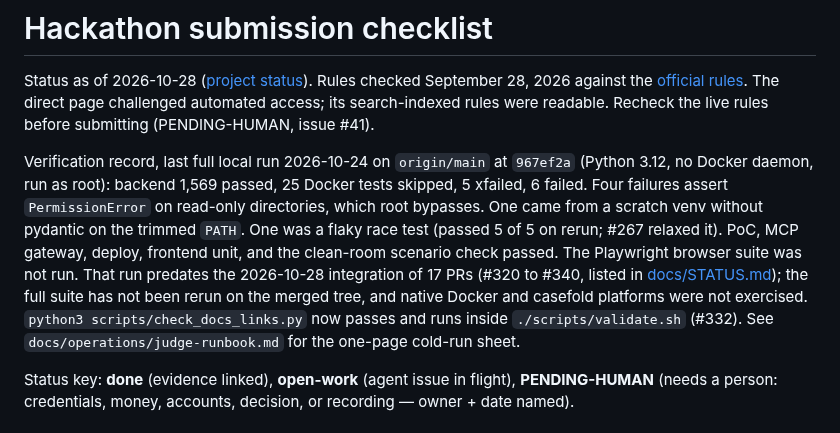
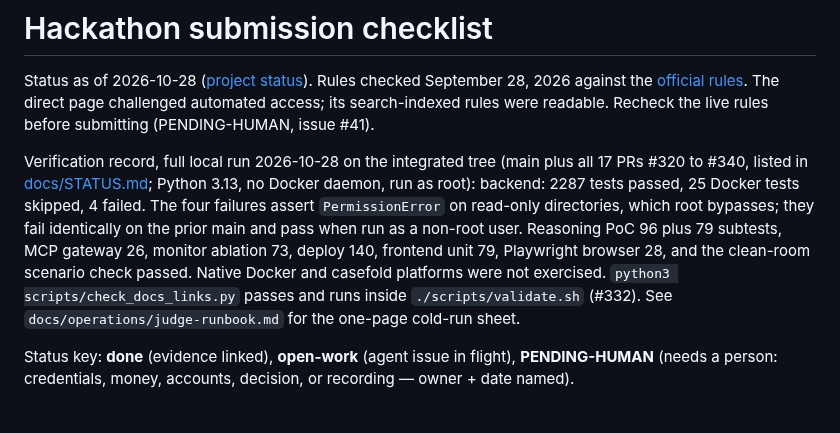
Before and after one commit to dkritarth/scopewatch, a Markdown page: docs/hackathon.md, the part around the change. Rendered like a GitHub page.

```diff
--- a/docs/hackathon.md
+++ b/docs/hackathon.md
@@ -2,7 +2,7 @@
 
 Status as of 2026-10-28 ([project status](STATUS.md)). Rules checked September 28, 2026 against the [official rules](https://nebiusglobalaihackathon.devpost.com/rules). The direct page challenged automated access; its search-indexed rules were readable. Recheck the live rules before submitting (PENDING-HUMAN, issue #41).
 
-Verification record, last full local run 2026-10-24 on `origin/main` at `967ef2a` (Python 3.12, no Docker daemon, run as root): backend 1,569 passed, 25 Docker tests skipped, 5 xfailed, 6 failed. Four failures assert `PermissionError` on read-only directories, which root bypasses. One came from a scratch venv without pydantic on the trimmed `PATH`. One was a flaky race test (passed 5 of 5 on rerun; #267 relaxed it). PoC, MCP gateway, deploy, frontend unit, and the clean-room scenario check passed. The Playwright browser suite was not run. That run predates the 2026-10-28 integration of 17 PRs (#320 to #340, listed in [docs/STATUS.md](STATUS.md)); the full suite has not been rerun on the merged tree, and native Docker and casefold platforms were not exercised. `python3 scripts/check_docs_links.py` now passes and runs inside `./scripts/validate.sh` (#332). See `docs/operations/judge-runbook.md` for the one-page cold-run sheet.
+Verification record, full local run 2026-10-28 on the integrated tree (main plus all 17 PRs #320 to #340, listed in [docs/STATUS.md](STATUS.md); Python 3.13, no Docker daemon, run as root): backend: 2287 tests passed, 25 Docker tests skipped, 4 failed. The four failures assert `PermissionError` on read-only directories, which root bypasses; they fail identically on the prior main and pass when run as a non-root user. Reasoning PoC 96 plus 79 subtests, MCP gateway 26, monitor ablation 73, deploy 140, frontend unit 79, Playwright browser 28, and the clean-room scenario check passed. Native Docker and casefold platforms were not exercised. `python3 scripts/check_docs_links.py` passes and runs inside `./scripts/validate.sh` (#332). See `docs/operations/judge-runbook.md` for the one-page cold-run sheet.
 
 Status key: **done** (evidence linked), **open-work** (agent issue in flight), **PENDING-HUMAN** (needs a person: credentials, money, accounts, decision, or recording — owner + date named).
 
```
Also changed, not shown: README.md (+1 -1 lines), docs/STATUS.md (+1 -1 lines).
